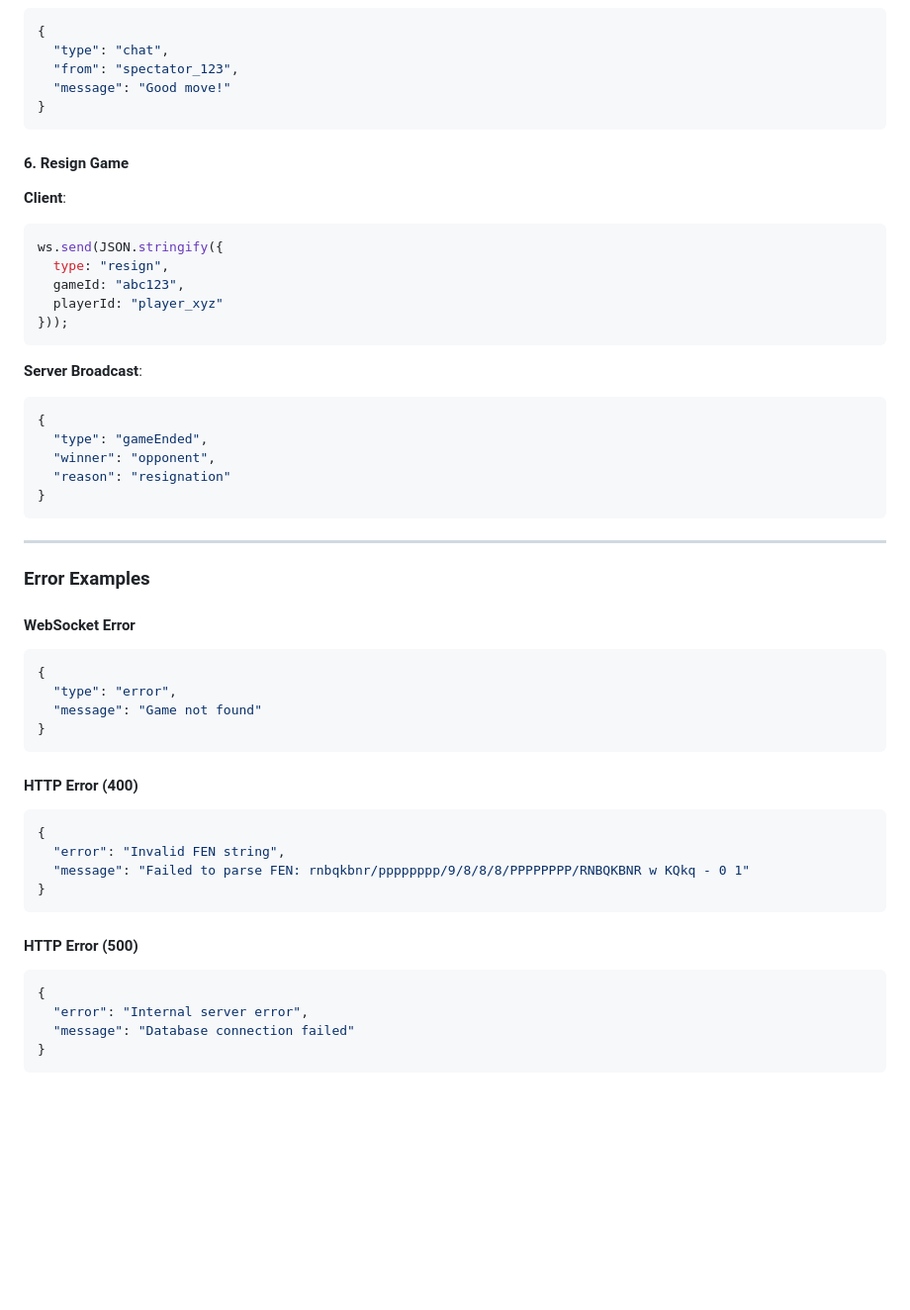
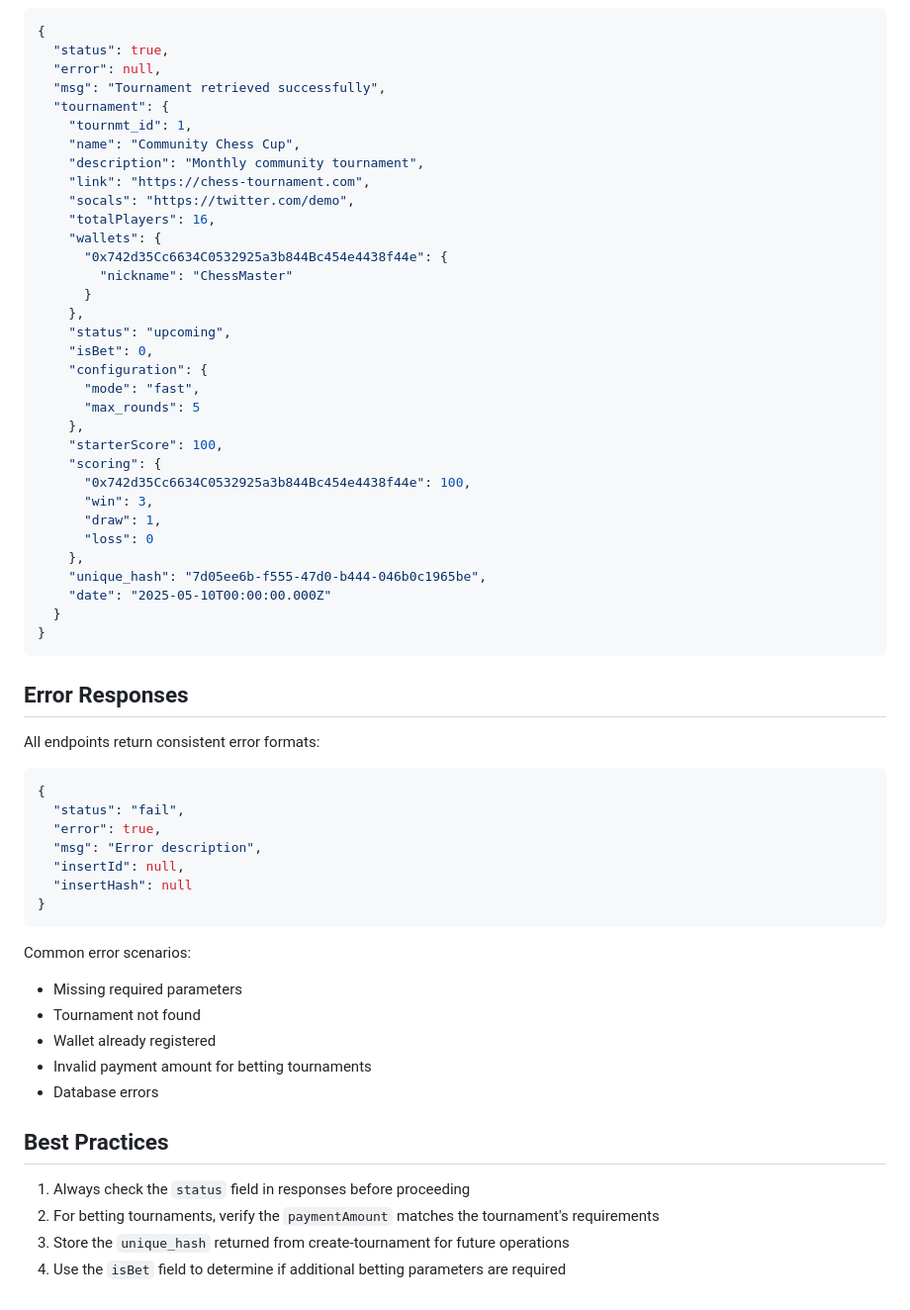
Before and after one commit to roynekTech/chesssol, a Markdown page: docs2.md, the part around one of its changes. Shown at 99% size. Drawn GitHub-style; blank space fills up the shorter version.

````diff
--- a/docs2.md
+++ b/docs2.md
@@ -434,54 +573,61 @@ ws.send(JSON.stringify({
 ```json
 {
-  "type": "chat",
-  "from": "spectator_123",
-  "message": "Good move!"
+  "status": true,
+  "error": null,
+  "msg": "Tournament retrieved successfully",
+  "tournament": {
+    "tournmt_id": 1,
+    "name": "Community Chess Cup",
+    "description": "Monthly community tournament",
+    "link": "https://chess-tournament.com",
+    "socals": "https://twitter.com/demo",
+    "totalPlayers": 16,
+    "wallets": {
+      "0x742d35Cc6634C0532925a3b844Bc454e4438f44e": {
+        "nickname": "ChessMaster"
+      }
+    },
+    "status": "upcoming",
+    "isBet": 0,
+    "configuration": {
+      "mode": "fast",
+      "max_rounds": 5
+    },
+    "starterScore": 100,
+    "scoring": {
+      "0x742d35Cc6634C0532925a3b844Bc454e4438f44e": 100,
+      "win": 3,
+      "draw": 1,
+      "loss": 0
+    },
+    "unique_hash": "7d05ee6b-f555-47d0-b444-046b0c1965be",
+    "date": "2025-05-10T00:00:00.000Z"
+  }
 }
 ```
 
-#### 6. Resign Game
-**Client**:
-```javascript
-ws.send(JSON.stringify({
-  type: "resign",
-  gameId: "abc123",
-  playerId: "player_xyz"
-}));
-```
+## Error Responses
+All endpoints return consistent error formats:
 
-**Server Broadcast**:
 ```json
 {
-  "type": "gameEnded",
-  "winner": "opponent",
-  "reason": "resignation"
+  "status": "fail",
+  "error": true,
+  "msg": "Error description",
+  "insertId": null,
+  "insertHash": null
 }
 ```
 
----
+Common error scenarios:
+- Missing required parameters
+- Tournament not found
+- Wallet already registered
+- Invalid payment amount for betting tournaments
+- Database errors
 
-### Error Examples
-
-#### WebSocket Error
-```json
-{
-  "type": "error",
-  "message": "Game not found"
-}
-```
-
-#### HTTP Error (400)
-```json
-{
-  "error": "Invalid FEN string",
-  "message": "Failed to parse FEN: rnbqkbnr/pppppppp/9/8/8/8/PPPPPPPP/RNBQKBNR w KQkq - 0 1"
-}
-```
-
-#### HTTP Error (500)
-```json
-{
-  "error": "Internal server error",
-  "message": "Database connection failed"
-}
-```
+## Best Practices
+1. Always check the `status` field in responses before proceeding
+2. For betting tournaments, verify the `paymentAmount` matches the tournament's requirements
+3. Store the `unique_hash` returned from create-tournament for future operations
+4. Use the `isBet` field to determine if additional betting parameters are required
````
Also changed, not shown: other parts of docs2.md (+211 -72 lines).
